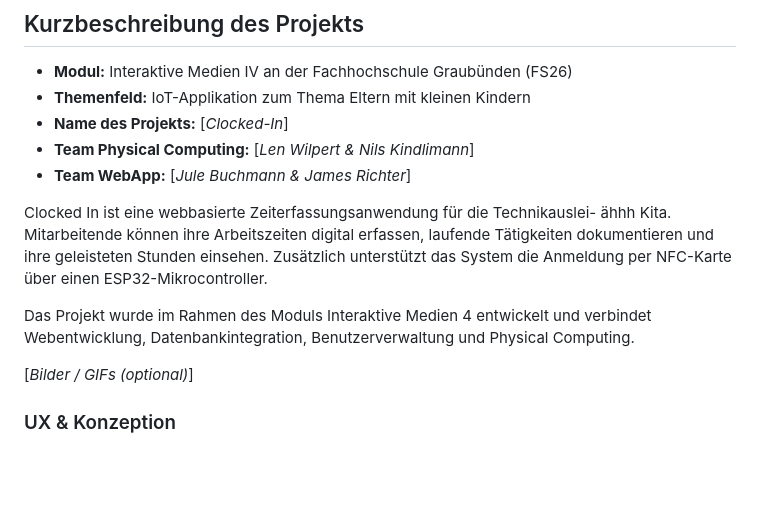
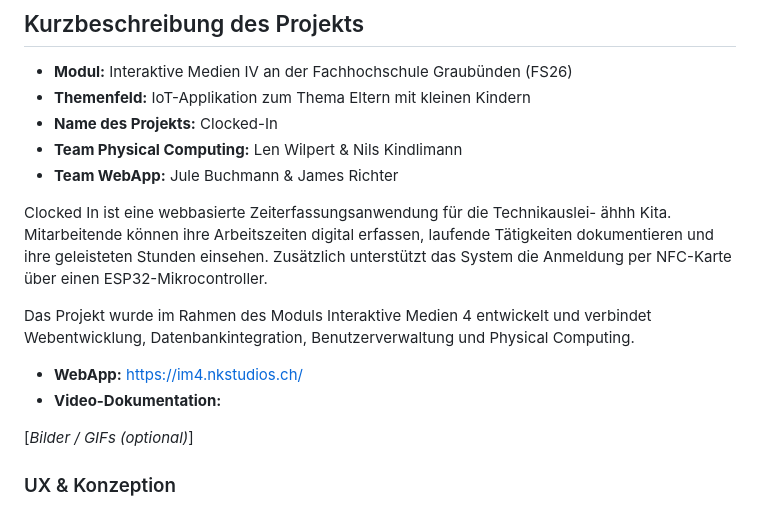
Before and after one commit to jamesrichterrrrrrrrr/Projekt_Clocked_In, a Markdown page: README.md, the part around the change. Rendered like a GitHub page; blank space fills up the shorter version.

```diff
--- a/README.md
+++ b/README.md
@@ -4,14 +4,16 @@
 
 * **Modul:** Interaktive Medien IV an der Fachhochschule Graubünden (FS26)
 * **Themenfeld:** IoT-Applikation zum Thema Eltern mit kleinen Kindern
-* **Name des Projekts:** \[*Clocked-In*\]
-* **Team Physical Computing:** \[*Len Wilpert & Nils Kindlimann*\]
-* **Team WebApp:** \[*Jule Buchmann & James Richter*\]
+* **Name des Projekts:** Clocked-In
+* **Team Physical Computing:** Len Wilpert & Nils Kindlimann
+* **Team WebApp:** Jule Buchmann & James Richter
 
 Clocked In ist eine webbasierte Zeiterfassungsanwendung für die Technikauslei- ähhh Kita. Mitarbeitende können ihre Arbeitszeiten digital erfassen, laufende Tätigkeiten dokumentieren und ihre geleisteten Stunden einsehen. Zusätzlich unterstützt das System die Anmeldung per NFC-Karte über einen ESP32-Mikrocontroller.
 
 Das Projekt wurde im Rahmen des Moduls Interaktive Medien 4 entwickelt und verbindet Webentwicklung, Datenbankintegration, Benutzerverwaltung und Physical Computing.
 
+* **WebApp:** https://im4.nkstudios.ch/
+* **Video-Dokumentation:**
 
 \[*Bilder / GIFs (optional)*\]
 
```
